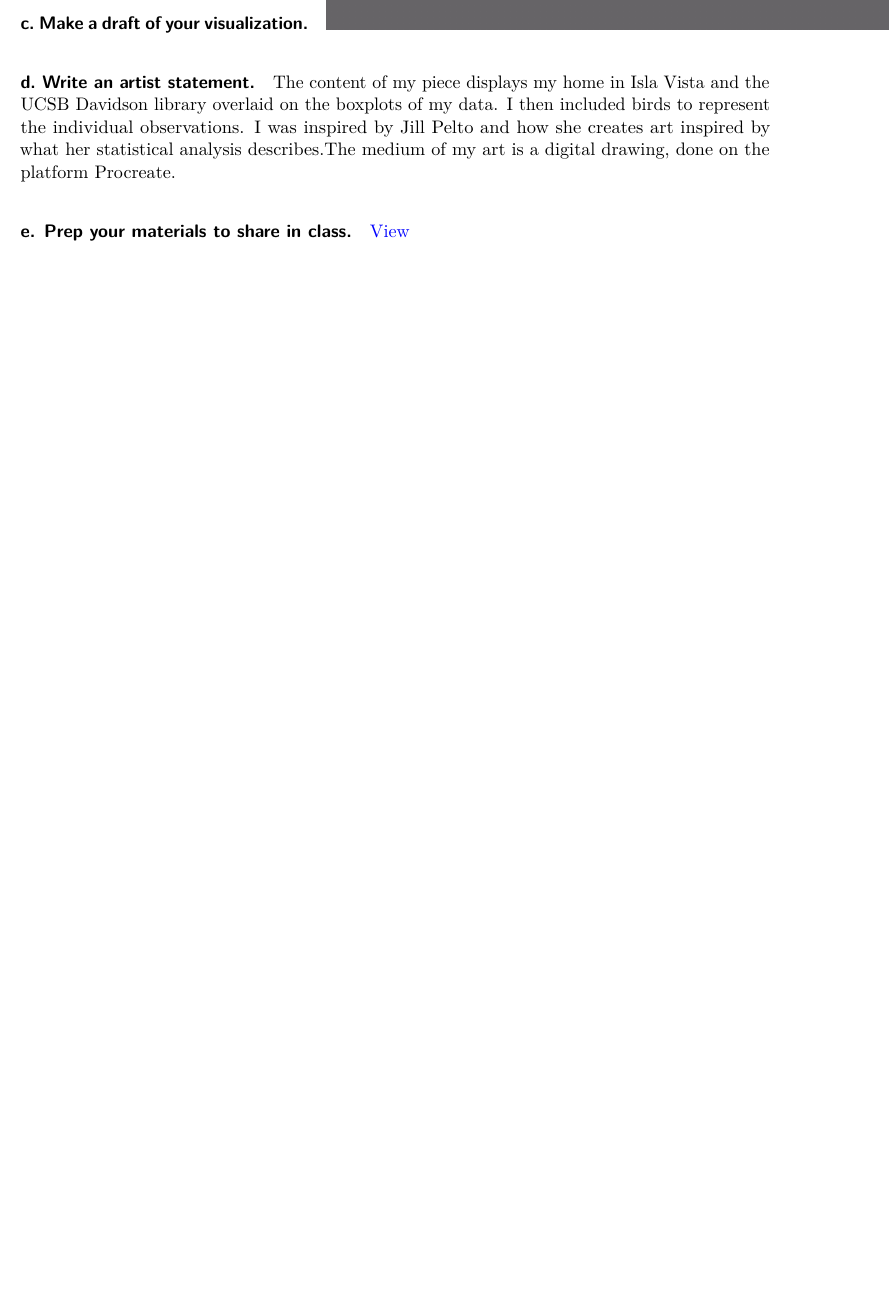
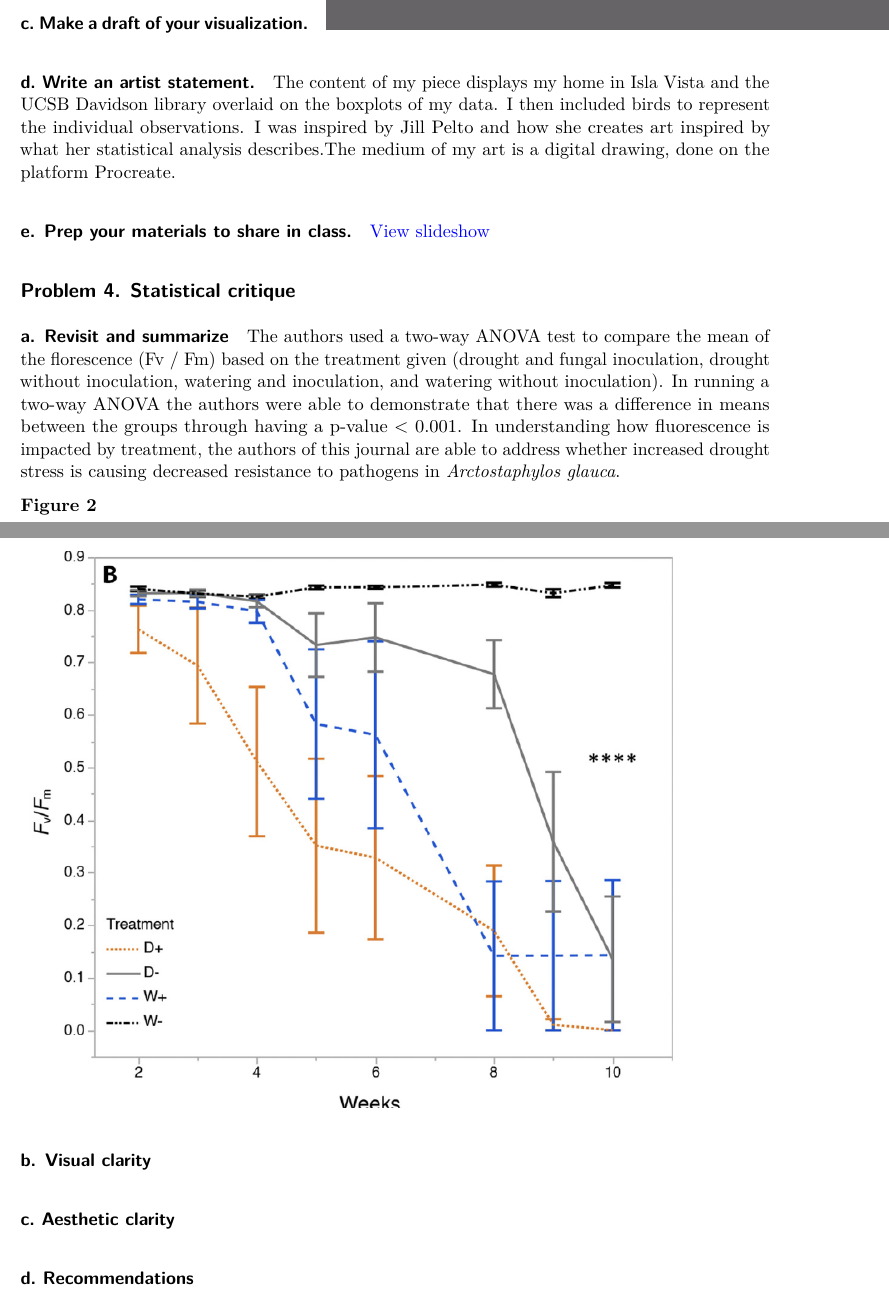
Before and after one commit to eliseclafreniere/ENVS-193DS_homework-03, a Quarto document (code/homework_3.qmd): part of page 9 of 9 before the commit and two parts of pages 9 and 10 of 10 after it, the two joined at a grey line, cut so that both start at the same text, the shorter picture padded with empty space. Rendered offline with R 4.5, knitr and Pandoc in place of Quarto, then LaTeX, with nearby package versions; code that draws random numbers runs with fixed seeds of ours; column names are cleaned by a stand-in for the janitor package.

Commit message:
added image of figure and description of study from homework 2

```diff
--- a/code/homework_3.qmd
+++ b/code/homework_3.qmd
@@ -238,4 +238,20 @@ The content of my piece displays my home in Isla Vista and the UCSB Davidson lib
 
 #### e. Prep your materials to share in class.
 
-[View](https://docs.google.com/presentation/d/1imPYK9P_zB-ZTf_L0zFt01430IE0YEfpbeRR4NiWeAY/edit?usp=sharing)
+[View slideshow](https://docs.google.com/presentation/d/1imPYK9P_zB-ZTf_L0zFt01430IE0YEfpbeRR4NiWeAY/edit?usp=sharing)
+
+## Problem 4. Statistical critique
+
+#### a. Revisit and summarize
+
+The authors used a two-way ANOVA test to compare the mean of the florescence (Fv / Fm) based on the treatment given (drought and fungal inoculation, drought without inoculation, watering and inoculation, and watering without inoculation). In running a two-way ANOVA the authors were able to demonstrate that there was a difference in means between the groups through having a p-value < 0.001. In understanding how fluorescence is impacted by treatment, the authors of this journal are able to address whether increased drought stress is causing decreased resistance to pathogens in *Arctostaphylos glauca*.
+
+**Figure 2**
+
+![](images/clipboard-3950525998.png)
+
+#### b. Visual clarity
+
+#### c. Aesthetic clarity
+
+#### d. Recommendations
```
Also changed, not shown: code/images/clipboard-3950525998.png (added), 1 other file.
